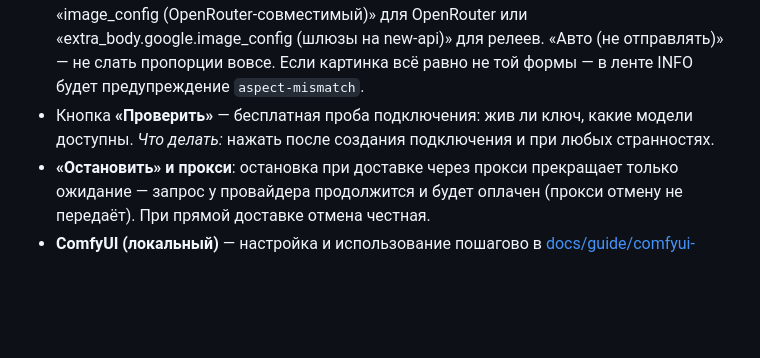
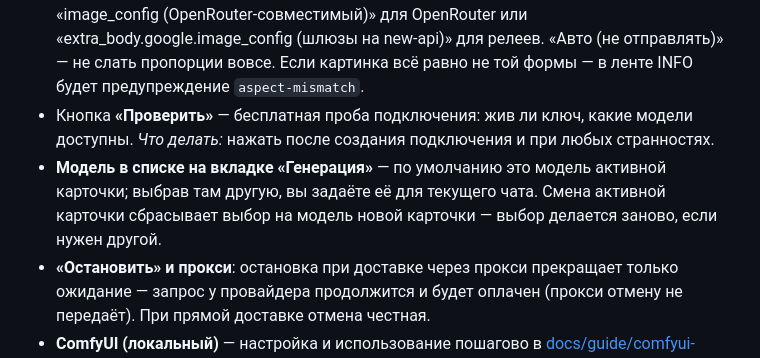
Before and after one commit to ochen-beep/SillyTavern-UR-Image-Studio, a Markdown page: USER_GUIDE.md, the part around the change. GitHub-like rendering; blank space fills up the shorter version.

Commit message:
docs: guide notes the per-card model reset

```diff
--- a/USER_GUIDE.md
+++ b/USER_GUIDE.md
@@ -52,6 +52,7 @@ UR Image Studio генерирует картинки по сцене из ча
 - **Авто-повтор** — выключатель в Настройках, по умолчанию выключен. Включённый: задача, упавшая со статусом «запрос ушёл без ответа», один раз переотправится сама — уже через прокси. Осторожно: первый запрос мог быть обработан и оплачен. *Что делать:* включать, только если ваш шлюз часто роняет запросы.
 - **Пропорции на chat-completions** — шлюзы этого типа требуют параметры картинки в одном из двух форматов, и при неверном выборе молча их игнорируют: картинка придёт не той формы. В поле «Параметры изображений Chat Completions» выберите «image_config (OpenRouter-совместимый)» для OpenRouter или «extra_body.google.image_config (шлюзы на new-api)» для релеев. «Авто (не отправлять)» — не слать пропорции вовсе. Если картинка всё равно не той формы — в ленте INFO будет предупреждение `aspect-mismatch`.
 - Кнопка **«Проверить»** — бесплатная проба подключения: жив ли ключ, какие модели доступны. *Что делать:* нажать после создания подключения и при любых странностях.
+- **Модель в списке на вкладке «Генерация»** — по умолчанию это модель активной карточки; выбрав там другую, вы задаёте её для текущего чата. Смена активной карточки сбрасывает выбор на модель новой карточки — выбор делается заново, если нужен другой.
 - **«Остановить» и прокси**: остановка при доставке через прокси прекращает только ожидание — запрос у провайдера продолжится и будет оплачен (прокси отмену не передаёт). При прямой доставке отмена честная.
 - **ComfyUI (локальный)** — настройка и использование пошагово в [docs/guide/comfyui-setup.md](docs/guide/comfyui-setup.md).
 
```
